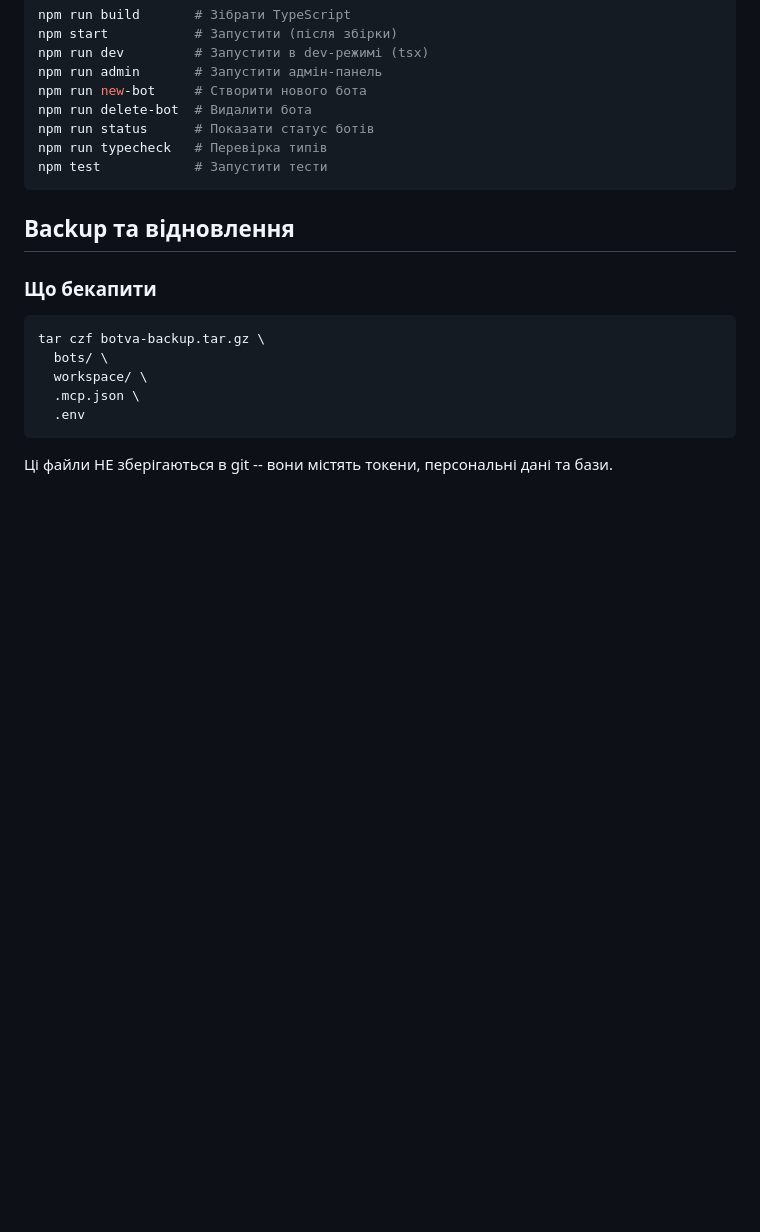
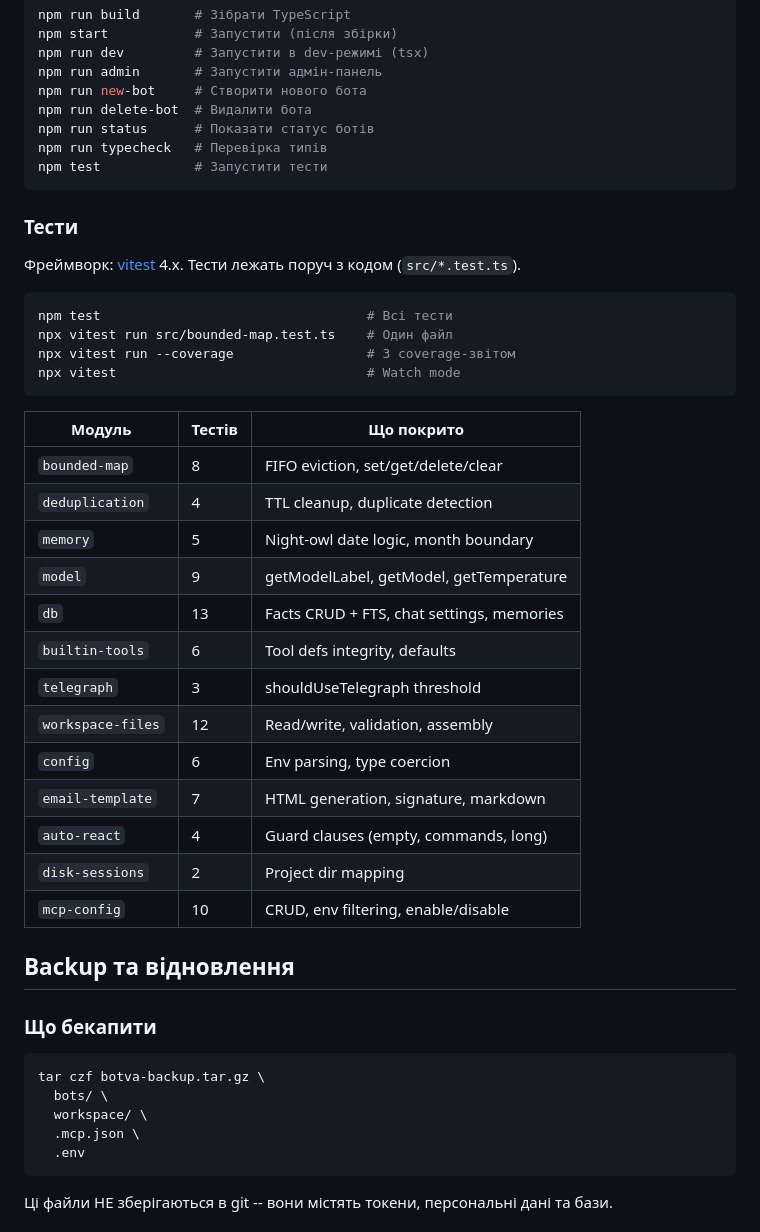
Before and after one commit to cohe4ko/BotVa, a Markdown page: README.md, the part around the change. Rendered like a GitHub page; blank space fills up the shorter version.

Commit message:
docs: add testing section to CLAUDE.md and README.md

````diff
--- a/README.md
+++ b/README.md
@@ -406,6 +406,33 @@ npm run typecheck   # Перевірка типів
 npm test            # Запустити тести
 ```
 
+### Тести
+
+Фреймворк: [vitest](https://vitest.dev/) 4.x. Тести лежать поруч з кодом (`src/*.test.ts`).
+
+```bash
+npm test                                  # Всі тести
+npx vitest run src/bounded-map.test.ts    # Один файл
+npx vitest run --coverage                 # З coverage-звітом
+npx vitest                                # Watch mode
+```
+
+| Модуль | Тестів | Що покрито |
+|--------|--------|------------|
+| `bounded-map` | 8 | FIFO eviction, set/get/delete/clear |
+| `deduplication` | 4 | TTL cleanup, duplicate detection |
+| `memory` | 5 | Night-owl date logic, month boundary |
+| `model` | 9 | getModelLabel, getModel, getTemperature |
+| `db` | 13 | Facts CRUD + FTS, chat settings, memories |
+| `builtin-tools` | 6 | Tool defs integrity, defaults |
+| `telegraph` | 3 | shouldUseTelegraph threshold |
+| `workspace-files` | 12 | Read/write, validation, assembly |
+| `config` | 6 | Env parsing, type coercion |
+| `email-template` | 7 | HTML generation, signature, markdown |
+| `auto-react` | 4 | Guard clauses (empty, commands, long) |
+| `disk-sessions` | 2 | Project dir mapping |
+| `mcp-config` | 10 | CRUD, env filtering, enable/disable |
+
 ## Backup та відновлення
 
 ### Що бекапити
````
Also changed, not shown: CLAUDE.md (+39 -0 lines).
